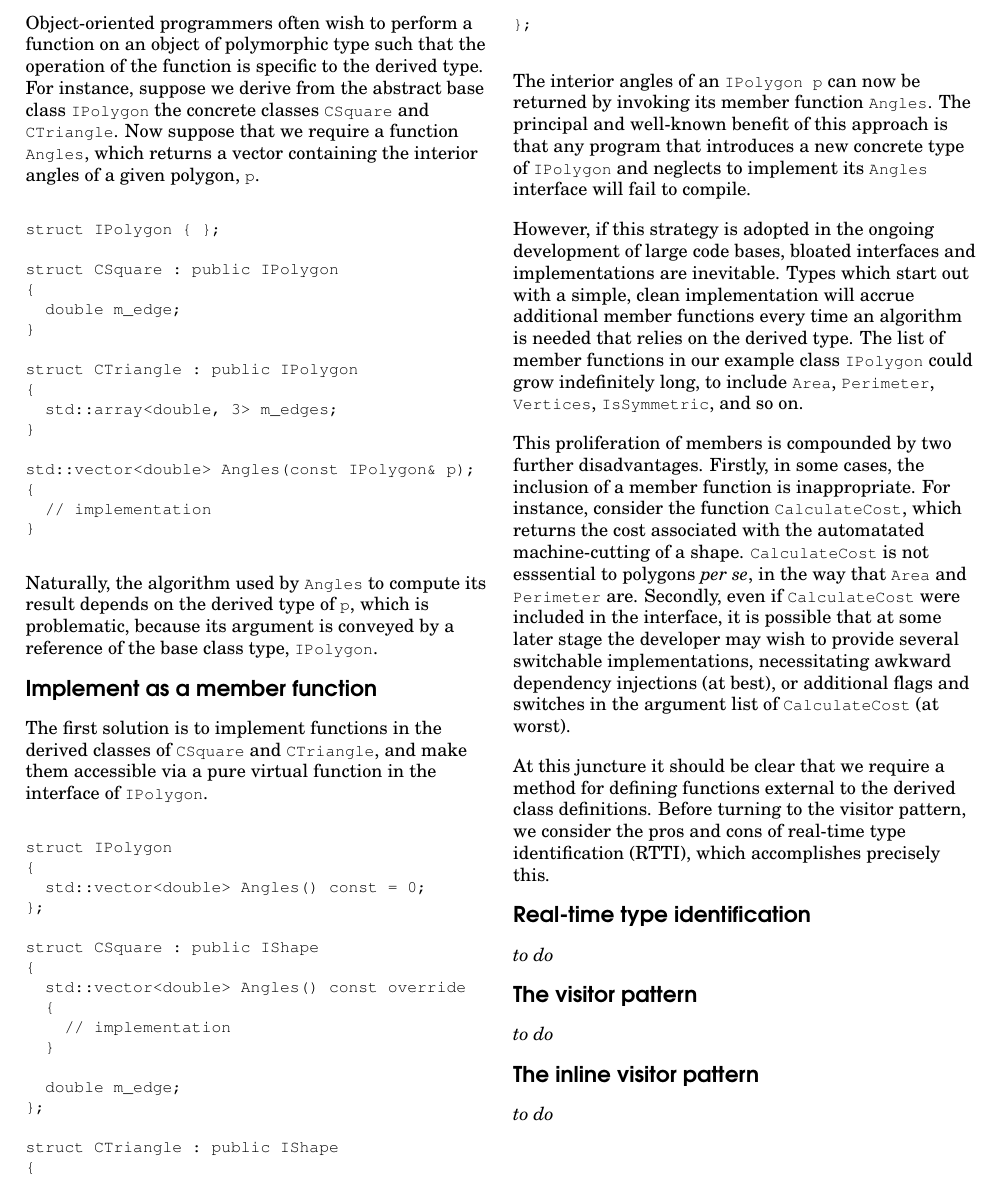
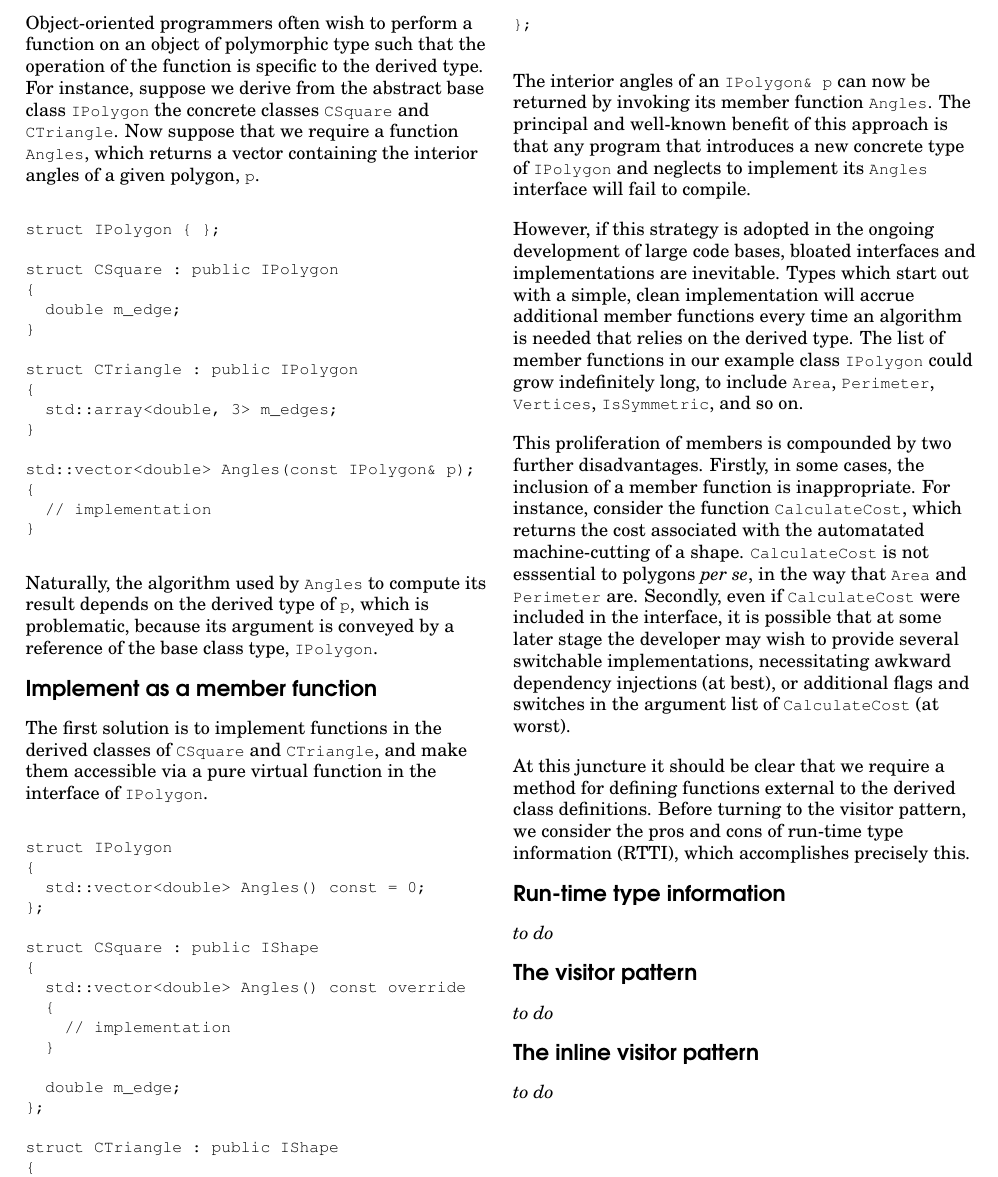
Before and after one commit to jbcoe/accu_inline_visitor, a LaTeX document (accu.tex): part of the page, cut so that both start at the same text. Compiled offline with pdfLaTeX.

Commit message:
Correct a few latex errors.

```diff
--- a/accu.tex
+++ b/accu.tex
@@ -61,7 +61,8 @@ std::vector<double> Angles(const IPolygon& p);
 
 Naturally, the algorithm used by \mycode{Angles} to compute its result depends on the derived type of \mycode{p}, which is problematic, because its argument is conveyed by a reference of the base class type, \mycode{IPolygon}.
 
-\begin{section}{Implement as a member function}
+
+\section{Implement as a member function}
 
 The first solution is to implement functions in the derived classes of \mycode{CSquare} and \mycode{CTriangle}, and make them accessible via a pure virtual function in the interface of \mycode{IPolygon}.
 
@@ -92,23 +93,26 @@ struct CTriangle : public IShape
 };
 \end{verbatim}}
 
-The interior angles of an \mycode{IPolygon& p} can now be returned by invoking its member function \mycode{Angles}. The principal and well-known benefit of this approach is that any program that introduces a new concrete type of \mycode{IPolygon} and neglects to implement its \mycode{Angles} interface will fail to compile.
+The interior angles of an \mycode{IPolygon\& p} can now be returned by invoking its member function \mycode{Angles}. The principal and well-known benefit of this approach is that any program that introduces a new concrete type of \mycode{IPolygon} and neglects to implement its \mycode{Angles} interface will fail to compile.
 
 However, if this strategy is adopted in the ongoing development of large code bases, bloated interfaces and implementations are inevitable. Types which start out with a simple, clean implementation will accrue additional member functions every time an algorithm is needed that relies on the derived type.  The list of member functions in our example class \mycode{IPolygon} could grow indefinitely long, to include \mycode{Area}, \mycode{Perimeter}, \mycode{Vertices}, \mycode{IsSymmetric}, and so on.
 
 This proliferation of members is compounded by two further disadvantages. Firstly, in some cases, the inclusion of a member function is inappropriate. For instance, consider the function \mycode{CalculateCost}, which returns the cost associated with the automatated machine-cutting of a shape. \mycode{CalculateCost} is not esssential to polygons \emph{per se}, in the way that \mycode{Area} and \mycode{Perimeter} are. Secondly, even if \mycode{CalculateCost} were included in the interface, it is possible that at some later stage the developer may wish to provide several switchable implementations, necessitating awkward dependency injections (at best), or additional flags and switches in the argument list of \mycode{CalculateCost} (at worst).
 
-At this juncture it should be clear that we require a method for defining functions external to the derived class definitions. Before turning to the visitor pattern, we consider the pros and cons of real-time type identification (RTTI), which accomplishes precisely this.
+At this juncture it should be clear that we require a method for defining functions external to the derived class definitions. Before turning to the visitor pattern, we consider the pros and cons of run-time type information (RTTI), which accomplishes precisely this.
 
-\begin{section}{Real-time type identification}
+
+\section{Run-time type information}
 
 \textit{to do}
 
-\begin{section}{The visitor pattern}
+
+\section{The visitor pattern}
 
 \textit{to do}
 
-\begin{section}{The inline visitor pattern}
+
+\section{The inline visitor pattern}
 
 \textit{to do}
 
```
